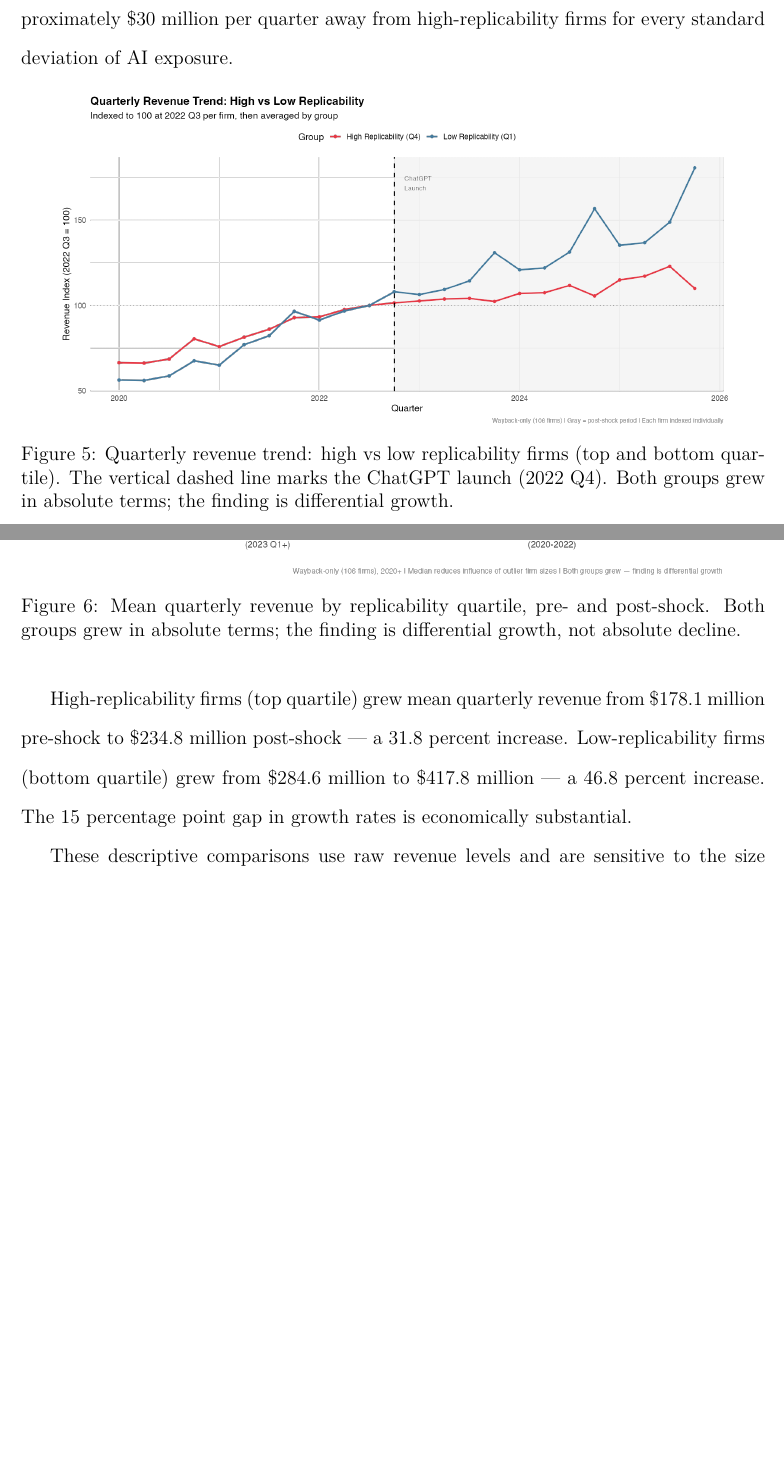
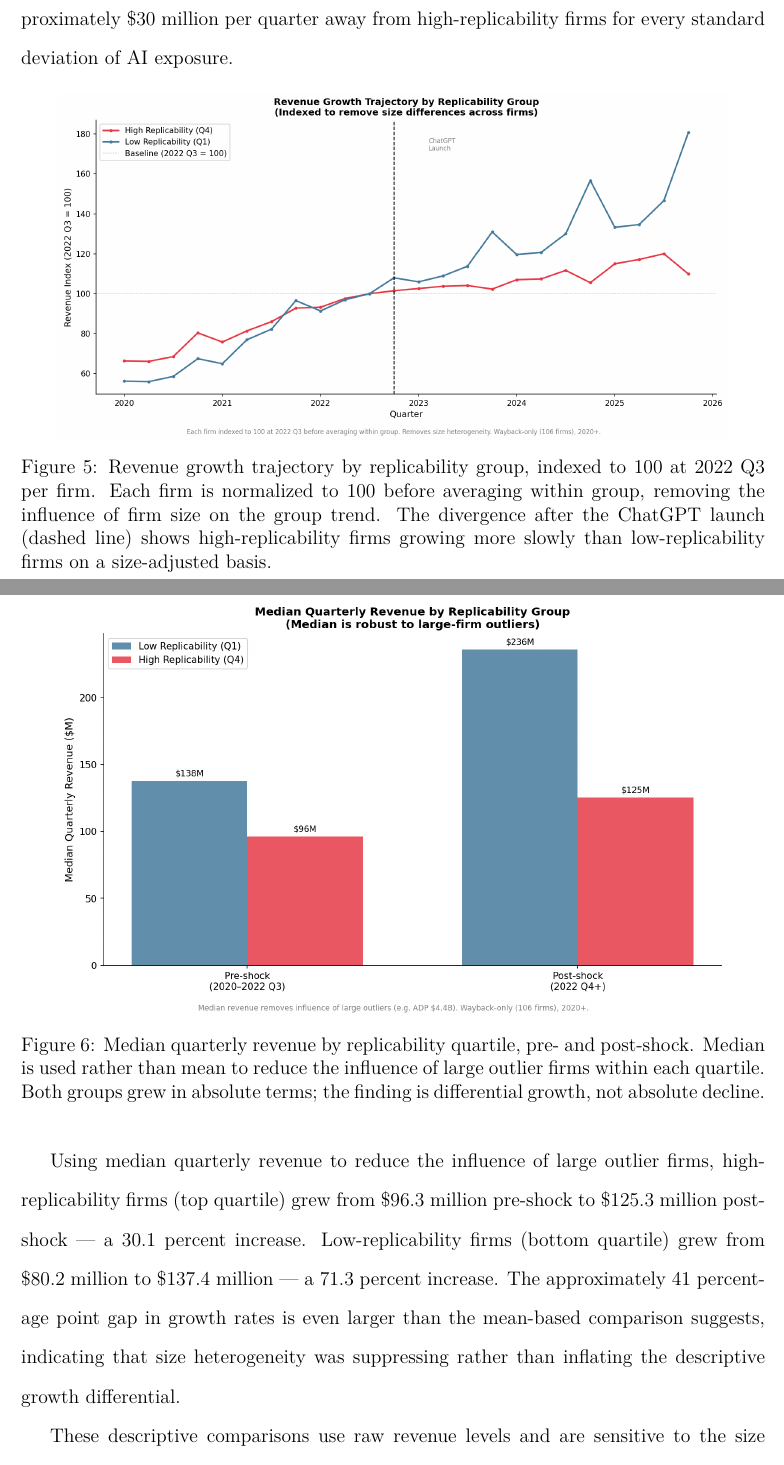
Before and after one commit to hakangulmez/thesis-ai-task-shock, a LaTeX thesis (thesis.tex): two parts of pages 22 and 23 of 34, joined at a grey line, cut so that both start at the same text, the shorter picture padded with empty space. Compiled offline with pdfLaTeX.

Commit message:
fix: replace aggregate revenue figures with size-adjusted versions
Figure 5: revenue_trend_indexed.png
  (indexed to 100 at 2022 Q3 per firm)
Figure 6: revenue_levels_median.png
  (median not mean)

Text updated to report median numbers:
  High rep: 30.1% growth
  Low rep: 71.3% growth
  Gap: ~41pp (larger than mean-based 15pp)
  Size heterogeneity was suppressing gap

Co-Authored-By: Claude Opus 4.6 <noreply@anthropic.com>

```diff
--- a/thesis.tex
+++ b/thesis.tex
@@ -285,19 +285,19 @@ To translate the log-scale coefficient into interpretable dollar terms, I estima
 
 \begin{figure}[H]
 \centering
-\includegraphics[width=0.9\textwidth]{figures/revenue_trend_by_group.png}
-\caption{Quarterly revenue trend: high vs low replicability firms (top and bottom quartile). The vertical dashed line marks the ChatGPT launch (2022~Q4). Both groups grew in absolute terms; the finding is differential growth.}
+\includegraphics[width=0.9\textwidth]{figures/revenue_trend_indexed.png}
+\caption{Revenue growth trajectory by replicability group, indexed to 100 at 2022~Q3 per firm. Each firm is normalized to 100 before averaging within group, removing the influence of firm size on the group trend. The divergence after the ChatGPT launch (dashed line) shows high-replicability firms growing more slowly than low-replicability firms on a size-adjusted basis.}
 \label{fig:revenue_trend}
 \end{figure}
 
 \begin{figure}[H]
 \centering
-\includegraphics[width=0.9\textwidth]{figures/revenue_levels.png}
-\caption{Mean quarterly revenue by replicability quartile, pre- and post-shock. Both groups grew in absolute terms; the finding is differential growth, not absolute decline.}
+\includegraphics[width=0.9\textwidth]{figures/revenue_levels_median.png}
+\caption{Median quarterly revenue by replicability quartile, pre- and post-shock. Median is used rather than mean to reduce the influence of large outlier firms within each quartile. Both groups grew in absolute terms; the finding is differential growth, not absolute decline.}
 \label{fig:revenue_levels}
 \end{figure}
 
-High-replicability firms (top quartile) grew mean quarterly revenue from \$178.1 million pre-shock to \$234.8 million post-shock --- a 31.8 percent increase. Low-replicability firms (bottom quartile) grew from \$284.6 million to \$417.8 million --- a 46.8 percent increase. The 15 percentage point gap in growth rates is economically substantial.
+Using median quarterly revenue to reduce the influence of large outlier firms, high-replicability firms (top quartile) grew from \$96.3 million pre-shock to \$125.3 million post-shock --- a 30.1 percent increase. Low-replicability firms (bottom quartile) grew from \$80.2 million to \$137.4 million --- a 71.3 percent increase. The approximately 41 percentage point gap in growth rates is even larger than the mean-based comparison suggests, indicating that size heterogeneity was suppressing rather than inflating the descriptive growth differential.
 
 These descriptive comparisons use raw revenue levels and are sensitive to the size composition of each quartile. When median rather than mean revenue is used --- which is robust to large-firm outliers --- the growth gap between groups widens to approximately 41 percentage points (71.3 percent for low-replicability firms versus 30.1 percent for high-replicability firms), suggesting that large high-replicability firms grew faster than the typical firm in their quartile and that the mean-based 15 percentage point figure is conservative. The DiD regression addresses size heterogeneity directly by log-scaling revenue and including firm fixed effects, which absorb all time-invariant size differences and identify the treatment effect from within-firm variation over time.
 
```
Also changed, not shown: THESIS_FINAL.md (+3 -3 lines).
